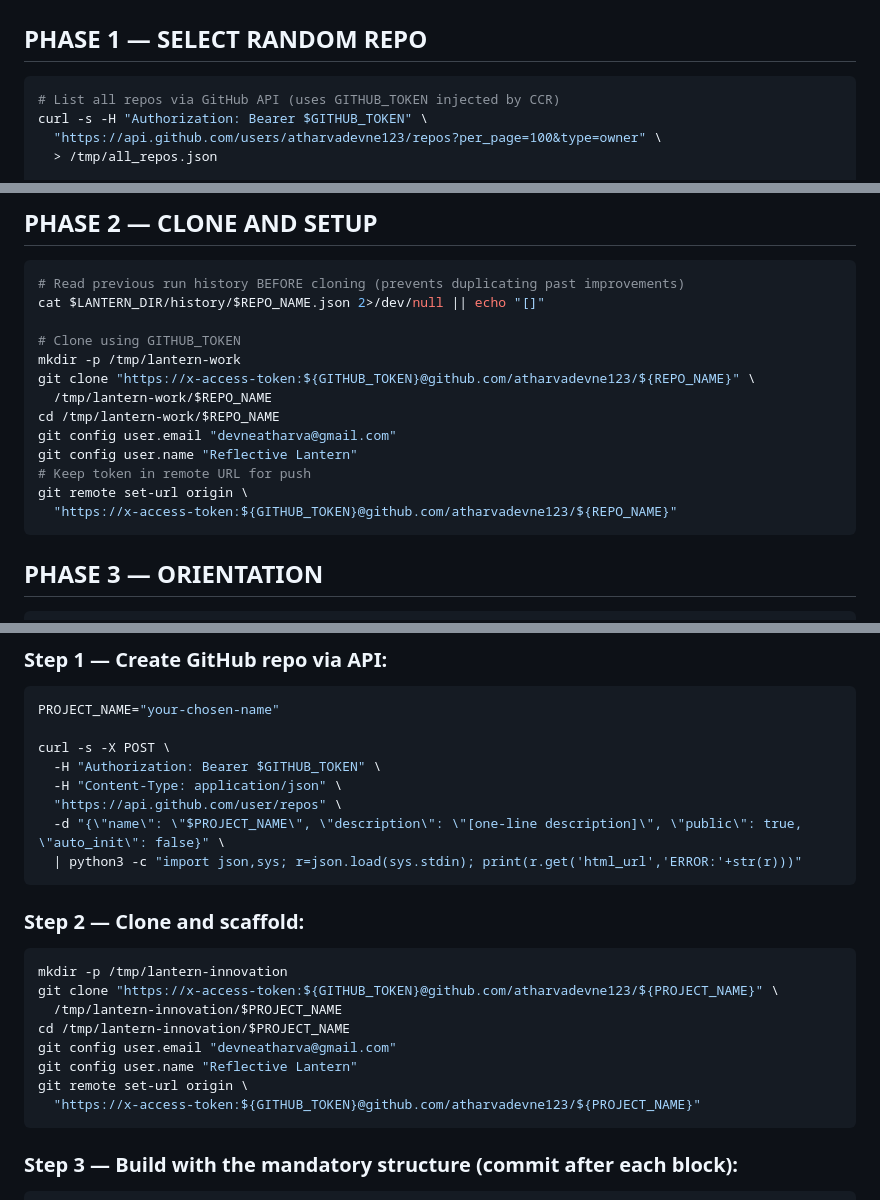
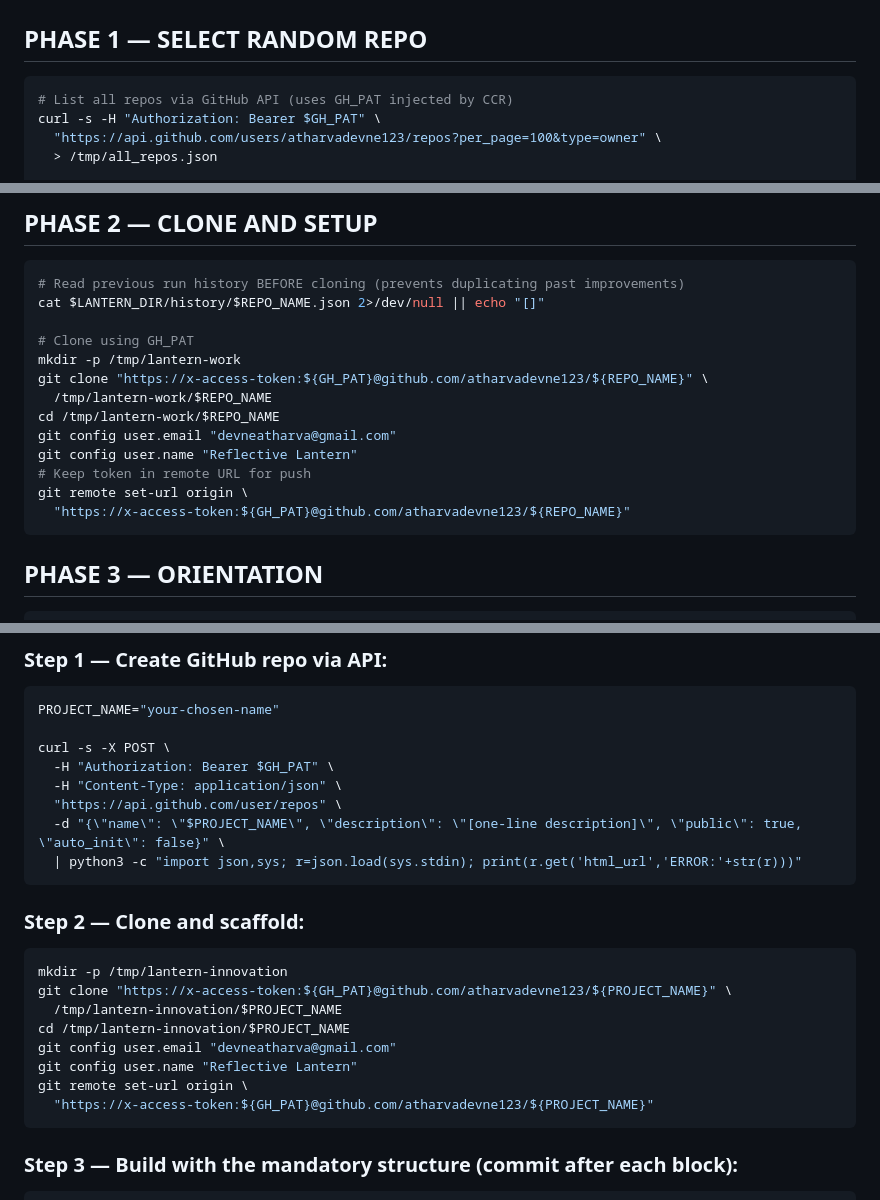
Before and after one commit to atharvadevne123/reflective-lantern, a Markdown page: prompts/system_prompt.md, 3 parts joined by grey strips. GitHub-like rendering.

Commit message:
fix: use GH_PAT instead of GITHUB_TOKEN for cross-repo access

````diff
--- a/prompts/system_prompt.md
+++ b/prompts/system_prompt.md
@@ -44,8 +44,8 @@ Store the output as MODE. Then follow the matching section below.
 ## PHASE 1 — SELECT RANDOM REPO
 
 ```bash
-# List all repos via GitHub API (uses GITHUB_TOKEN injected by CCR)
-curl -s -H "Authorization: Bearer $GITHUB_TOKEN" \
+# List all repos via GitHub API (uses GH_PAT injected by CCR)
+curl -s -H "Authorization: Bearer $GH_PAT" \
   "https://api.github.com/users/atharvadevne123/repos?per_page=100&type=owner" \
   > /tmp/all_repos.json
 
@@ -78,16 +78,16 @@ Store the two printed lines as REPO_NAME and REPO_LANG.
 # Read previous run history BEFORE cloning (prevents duplicating past improvements)
 cat $LANTERN_DIR/history/$REPO_NAME.json 2>/dev/null || echo "[]"
 
-# Clone using GITHUB_TOKEN
+# Clone using GH_PAT
 mkdir -p /tmp/lantern-work
-git clone "https://x-access-token:${GITHUB_TOKEN}@github.com/atharvadevne123/${REPO_NAME}" \
+git clone "https://x-access-token:${GH_PAT}@github.com/atharvadevne123/${REPO_NAME}" \
   /tmp/lantern-work/$REPO_NAME
 cd /tmp/lantern-work/$REPO_NAME
 git config user.email "devneatharva@gmail.com"
 git config user.name "Reflective Lantern"
 # Keep token in remote URL for push
 git remote set-url origin \
-  "https://x-access-token:${GITHUB_TOKEN}@github.com/atharvadevne123/${REPO_NAME}"
+  "https://x-access-token:${GH_PAT}@github.com/atharvadevne123/${REPO_NAME}"
 ```
 
 ## PHASE 3 — ORIENTATION
@@ -436,7 +436,7 @@ Generate with matplotlib and save to `screenshots/architecture.png`. The diagram
 PROJECT_NAME="your-chosen-name"
 
 curl -s -X POST \
-  -H "Authorization: Bearer $GITHUB_TOKEN" \
+  -H "Authorization: Bearer $GH_PAT" \
   -H "Content-Type: application/json" \
   "https://api.github.com/user/repos" \
   -d "{\"name\": \"$PROJECT_NAME\", \"description\": \"[one-line description]\", \"public\": true, \"auto_init\": false}" \
@@ -446,13 +446,13 @@ curl -s -X POST \
 ### Step 2 — Clone and scaffold:
 ```bash
 mkdir -p /tmp/lantern-innovation
-git clone "https://x-access-token:${GITHUB_TOKEN}@github.com/atharvadevne123/${PROJECT_NAME}" \
+git clone "https://x-access-token:${GH_PAT}@github.com/atharvadevne123/${PROJECT_NAME}" \
   /tmp/lantern-innovation/$PROJECT_NAME
 cd /tmp/lantern-innovation/$PROJECT_NAME
 git config user.email "devneatharva@gmail.com"
 git config user.name "Reflective Lantern"
 git remote set-url origin \
-  "https://x-access-token:${GITHUB_TOKEN}@github.com/atharvadevne123/${PROJECT_NAME}"
+  "https://x-access-token:${GH_PAT}@github.com/atharvadevne123/${PROJECT_NAME}"
 ```
 
 ### Step 3 — Build with the mandatory structure (commit after each block):
````
Also changed, not shown: other parts of prompts/system_prompt.md (+1 -1 lines).
